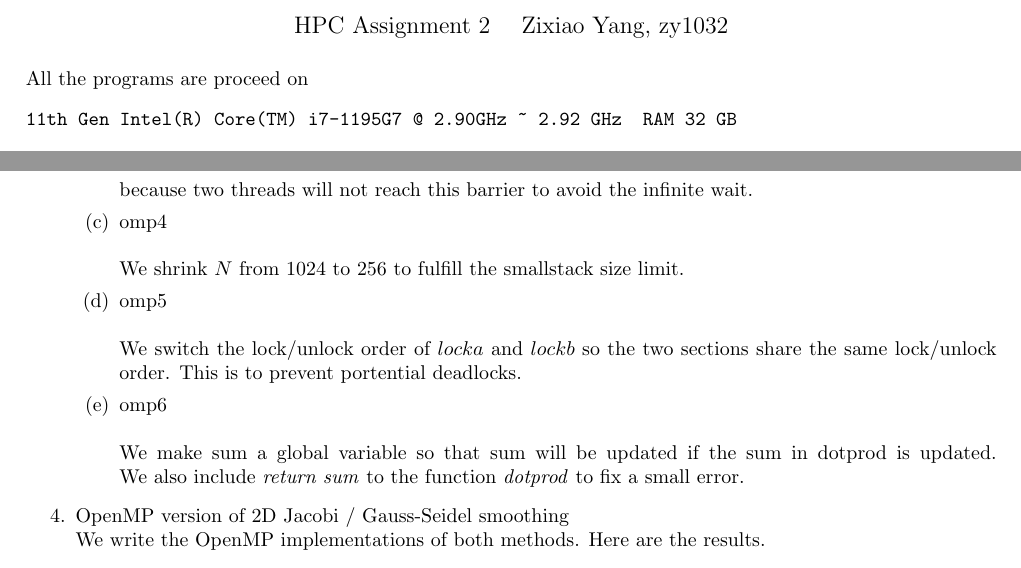
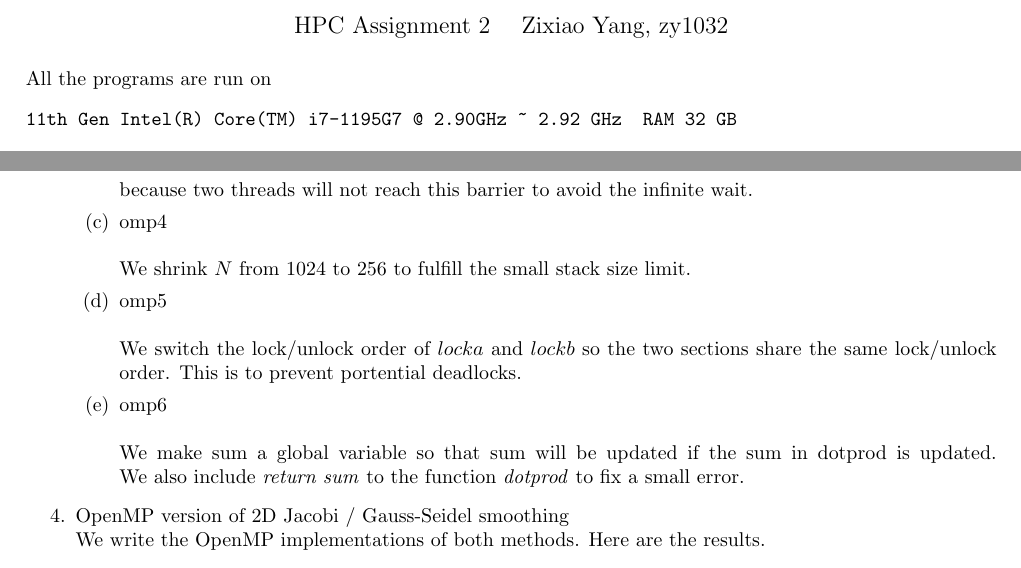
Before and after one commit to zixiao18/HPC, a LaTeX document (HPC_Hw2.tex): two parts of pages 1 and 2 of 2, joined at a grey line, cut so that both start at the same text. Compiled offline with pdfLaTeX.

Commit message:
writeup typo fixed

```diff
--- a/HPC_Hw2.tex
+++ b/HPC_Hw2.tex
@@ -68,7 +68,7 @@
 \vskip0.25cm
 \vskip0.25cm
 
-All the programs are proceed on \begin{verbatim}11th Gen Intel(R) Core(TM) i7-1195G7 @ 2.90GHz ~ 2.92 GHz  RAM 32 GB \end{verbatim}
+All the programs are run on \begin{verbatim}11th Gen Intel(R) Core(TM) i7-1195G7 @ 2.90GHz ~ 2.92 GHz  RAM 32 GB \end{verbatim}
 \begin{enumerate}
 \item Problem 1 Finding Memory Bugs
 \begin{enumerate}
@@ -123,7 +123,7 @@ We remove the barrier \begin{verbatim}#pragma omp barrier \end{verbatim}
 because two threads will not reach this barrier to avoid the infinite wait.
 \item omp4
 \\ \\
-We shrink $N$ from 1024 to 256 to fulfill the smallstack size limit.
+We shrink $N$ from 1024 to 256 to fulfill the small stack size limit.
 \item omp5
 \\ \\
 We switch the lock/unlock order of $locka$ and $lockb$ so the two sections share the same lock/unlock order.
```
Also changed, not shown: HPC_Hw2.pdf, 1 other file.
